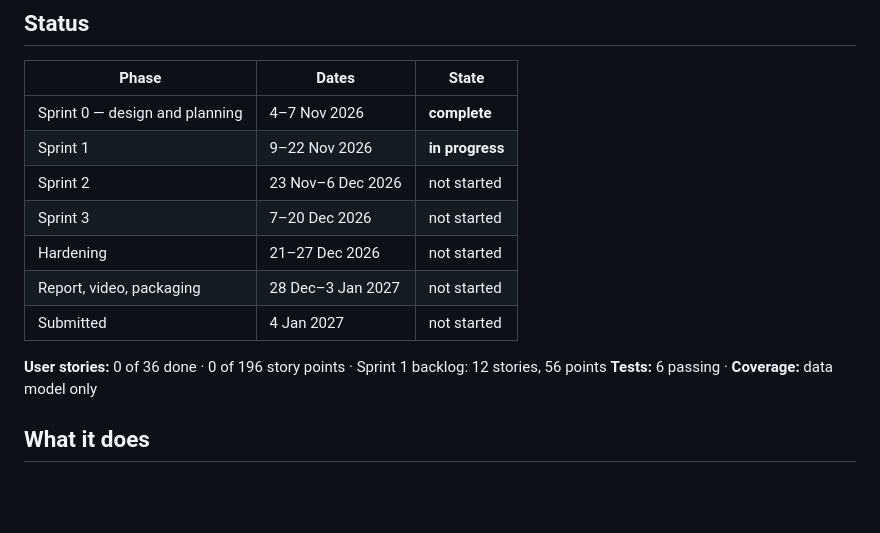
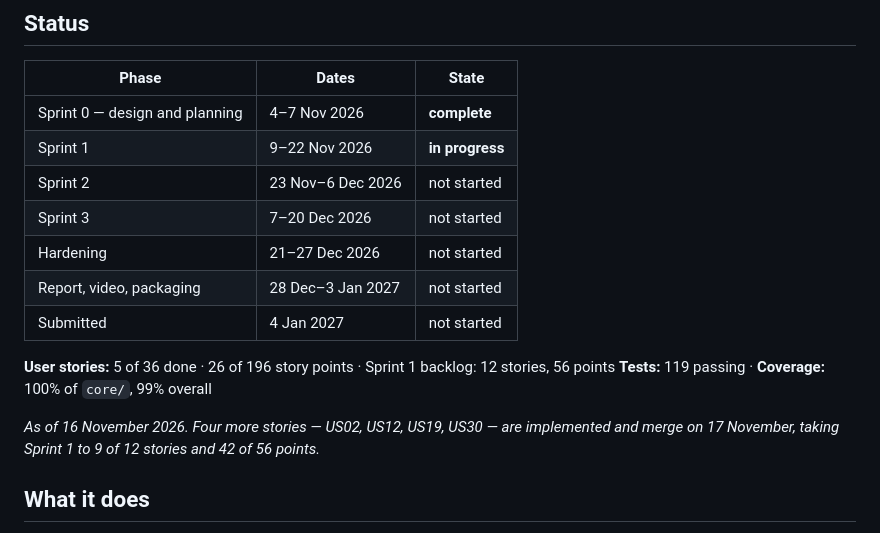
Before and after one commit to gsk17/CodeGauge-SoftwareCodeReviewTool, a Markdown page: README.md, the part around one of its changes. Rendered like a GitHub page; blank space fills up the shorter version.

```diff
--- a/README.md
+++ b/README.md
@@ -18,15 +18,18 @@ project **#17, Software Code Review Tool**.
 | Phase | Dates | State |
 |---|---|---|
 | Sprint 0 — design and planning | 4–7 Nov 2026 | **complete** |
-   Sprint 1 | 9–22 Nov 2026 | **in progress** |
+| Sprint 1 | 9–22 Nov 2026 | **in progress** |
 | Sprint 2 | 23 Nov–6 Dec 2026 | not started |
 | Sprint 3 | 7–20 Dec 2026 | not started |
 | Hardening | 21–27 Dec 2026 | not started |
 | Report, video, packaging | 28 Dec–3 Jan 2027 | not started |
 | Submitted | 4 Jan 2027 | not started |
 
-**User stories:** 0 of 36 done · 0 of 196 story points · Sprint 1 backlog: 12 stories, 56 points
-**Tests:** 6 passing · **Coverage:** data model only
+**User stories:** 5 of 36 done · 26 of 196 story points · Sprint 1 backlog: 12 stories, 56 points
+**Tests:** 119 passing · **Coverage:** 100% of `core/`, 99% overall
+
+*As of 16 November 2026. Four more stories — US02, US12, US19, US30 — are implemented and
+merge on 17 November, taking Sprint 1 to 9 of 12 stories and 42 of 56 points.*
 
 <!-- PHASE: update this table and these two lines at every sprint review. -->
 
```
Also changed, not shown: other parts of README.md (+34 -0 lines), docs/measurement/burndown-and-velocity.md (+1 -1 lines), docs/scrum/daily-scrum-log.md (+55 -0 lines), docs/measurement/burndown-sprint1.png (added), 2 other files.
